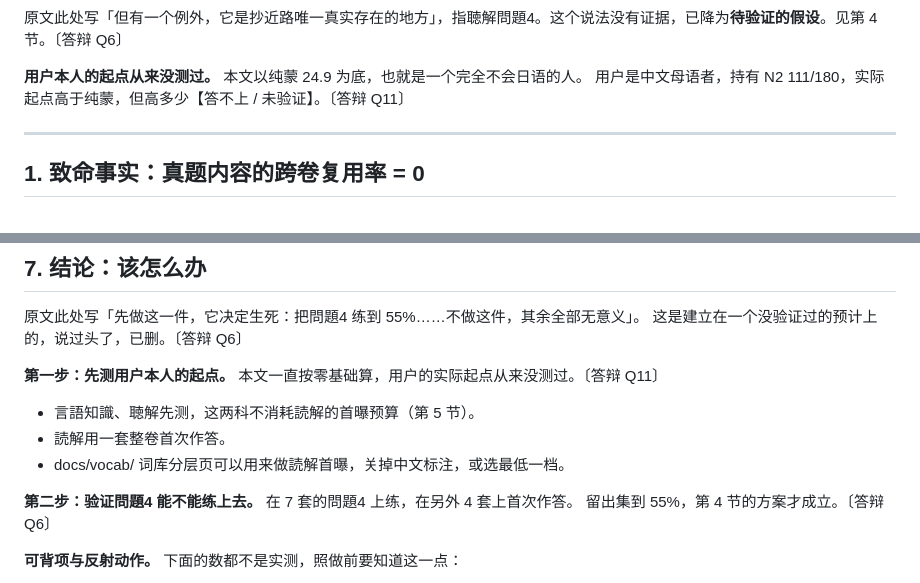
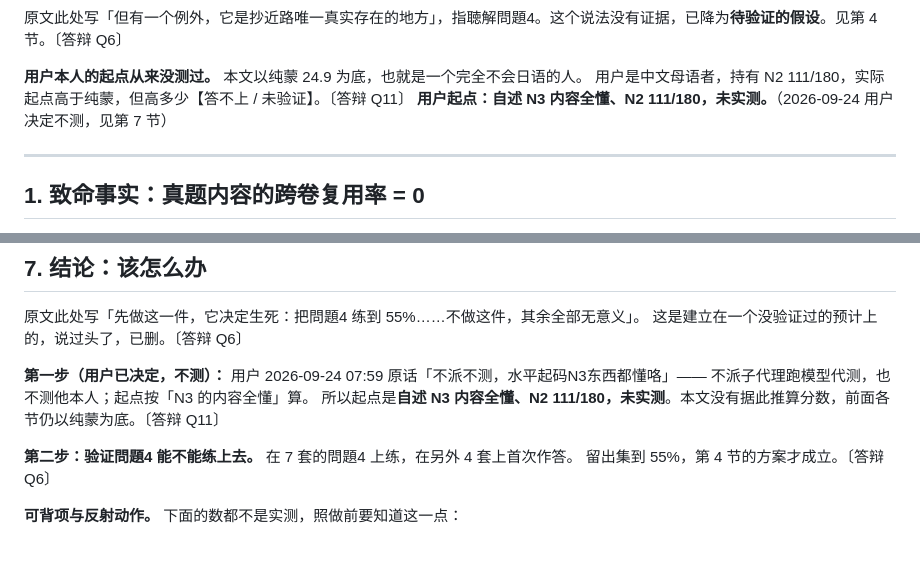
Before and after one commit to herclyon1/jlpt, a Markdown page: DECISION.md, 2 parts joined by grey strips. Drawn GitHub-style; blank space fills up the shorter version.

Commit message:
DECISION：记入用户决定「不派不测」，起点按自述 N3 内容全懂、N2 111/180，未实测
Co-Authored-By: Claude Opus 5.5 <noreply@anthropic.com>

```diff
--- a/DECISION.md
+++ b/DECISION.md
@@ -47,6 +47,7 @@
 
 **用户本人的起点从来没测过。** 本文以纯蒙 24.9 为底，也就是一个完全不会日语的人。
 用户是中文母语者，持有 N2 111/180，实际起点高于纯蒙，但高多少【答不上 / 未验证】。〔答辩 Q11〕
+**用户起点：自述 N3 内容全懂、N2 111/180，未实测。**（2026-09-24 用户决定不测，见第 7 节）
 
 ---
 
@@ -262,10 +263,9 @@ Tier A 单项 mastered ⟺ 同时满足，且**可撤销**：
 原文此处写「先做这一件，它决定生死：把問題4 练到 55%……不做这件，其余全部无意义」。
 这是建立在一个没验证过的预计上的，说过头了，已删。〔答辩 Q6〕
 
-**第一步：先测用户本人的起点。** 本文一直按零基础算，用户的实际起点从来没测过。〔答辩 Q11〕
-- 言語知識、聴解先测，这两科不消耗読解的首曝预算（第 5 节）。
-- 読解用一套整卷首次作答。
-- docs/vocab/ 词库分层页可以用来做読解首曝，关掉中文标注，或选最低一档。
+**第一步（用户已决定，不测）：** 用户 2026-09-24 07:59 原话「不派不测，水平起码N3东西都懂咯」——
+不派子代理跑模型代测，也不测他本人；起点按「N3 的内容全懂」算。
+所以起点是**自述 N3 内容全懂、N2 111/180，未实测**。本文没有据此推算分数，前面各节仍以纯蒙为底。〔答辩 Q11〕
 
 **第二步：验证問題4 能不能练上去。** 在 7 套的問題4 上练，在另外 4 套上首次作答。
 留出集到 55%，第 4 节的方案才成立。〔答辩 Q6〕
```
